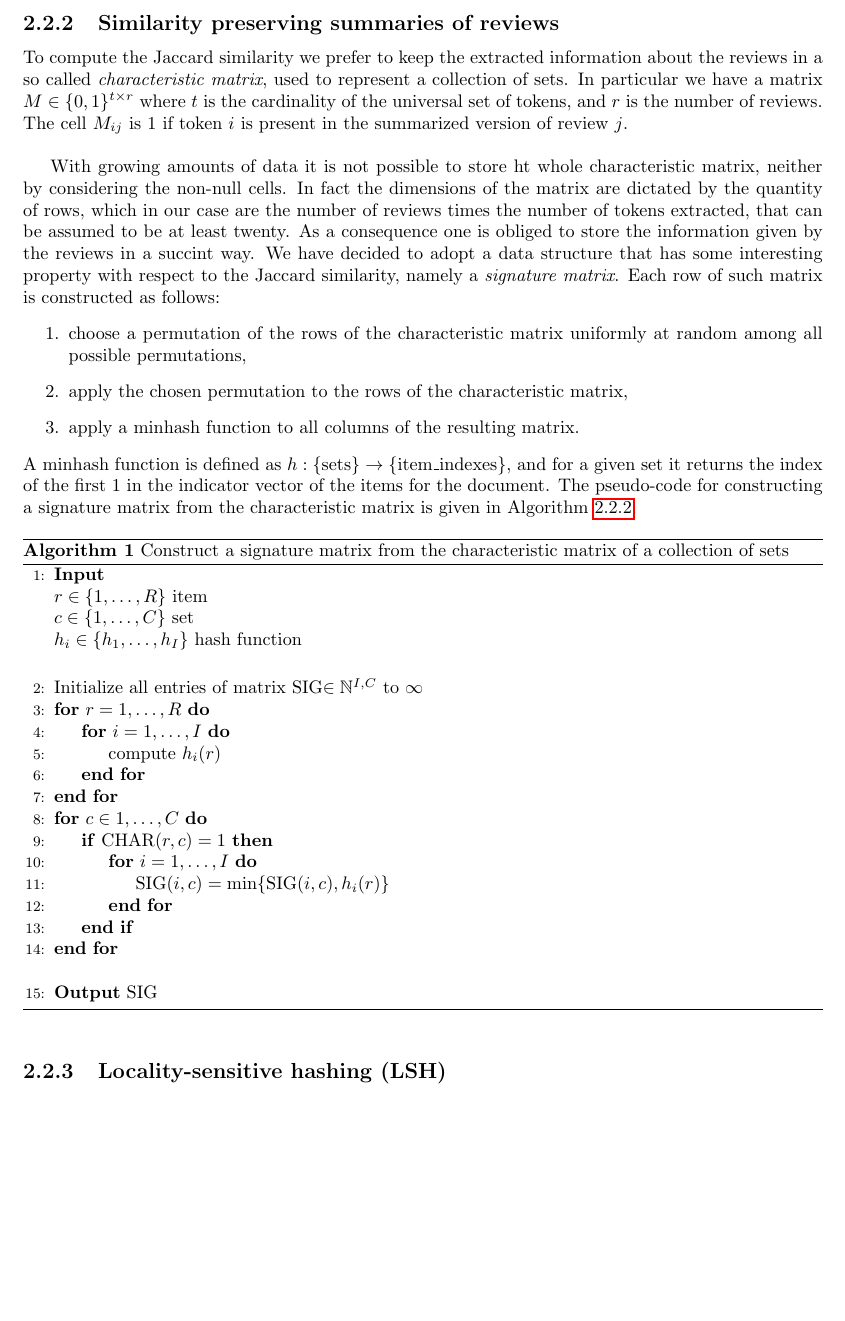
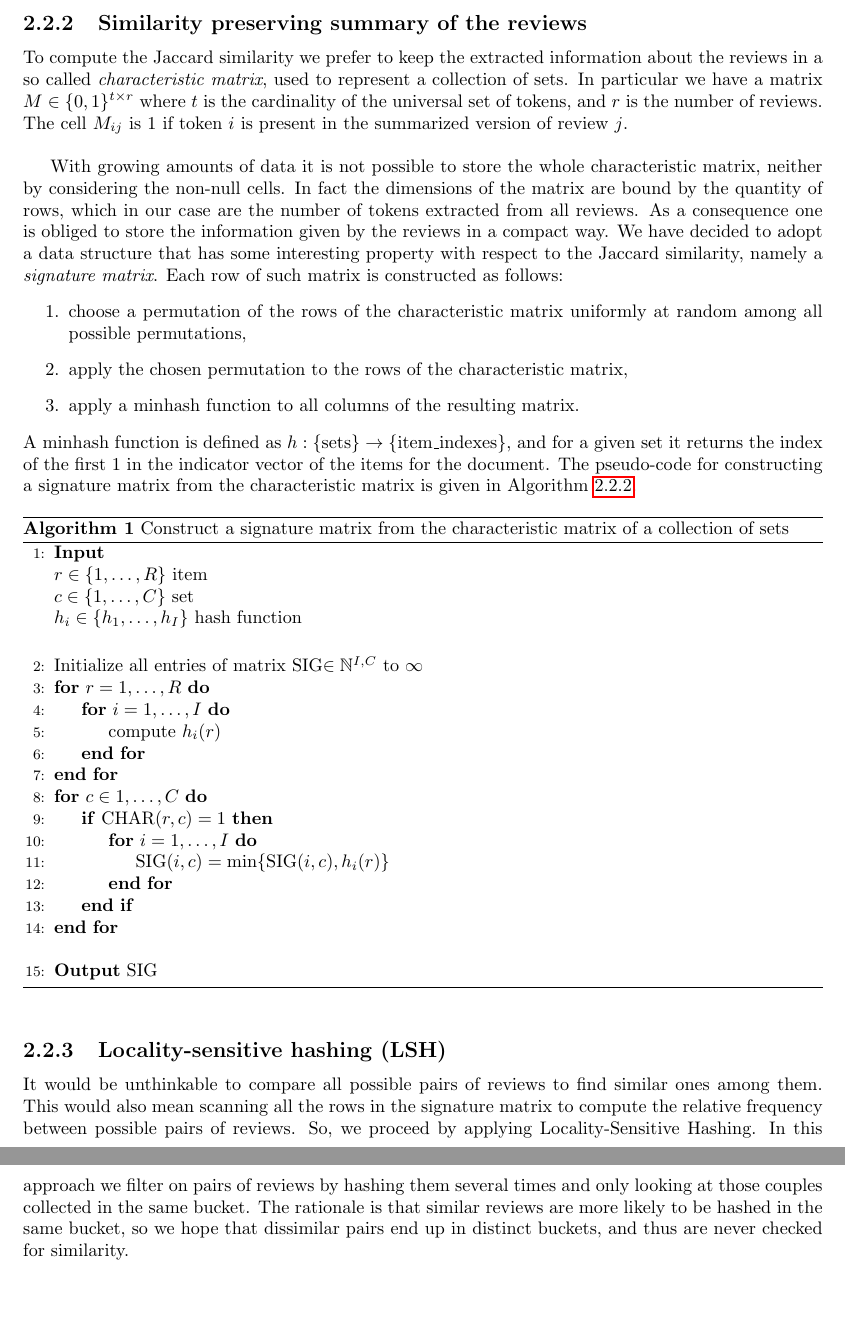
Before and after one commit to LuciaMellini/AMD_project, a LaTeX document (report.tex, which reads tex/2_methods.tex): part of page 5 of 6 before the commit and two parts of pages 5 and 6 of 7 after it, the two joined at a grey line, cut so that both start at the same text, the shorter picture padded with empty space. Compiled offline with pdfLaTeX.

Commit message:
report - intro LSH

```diff
--- a/tex/2_methods.tex
+++ b/tex/2_methods.tex
@@ -17,10 +17,10 @@ The Jaccard similarity between sets $S$ and $T$ is defined as:
 Simply put, we look at the elements that appear in both the sets.
 In our case the items of the sets are the tokens that we have extracted from the reviews. So we are interested in looking at the number of tokens that are shared among a pair of reviews.
 
-\subsection{Similarity preserving summaries of reviews}\label{reviewSummaries}
+\subsection{Similarity preserving summary of the reviews}\label{reviewSummaries}
 To compute the Jaccard similarity we prefer to keep the extracted information about the reviews in a so called \textit{characteristic matrix}, used to represent a collection of sets. In particular we have a matrix $M\in \{0,1\}^{t\times r}$ where $t$ is the cardinality of the universal set of tokens, and $r$ is the number of reviews. The cell $M_{ij}$ is $1$ if token $i$ is present in the summarized version of review $j$.\newline
 
-With growing amounts of data it is not possible to store ht whole characteristic matrix, neither by considering the non-null cells. In fact the dimensions of the matrix are dictated by the quantity of rows, which in our case are the number of reviews times the number of tokens extracted, that can be assumed to be at least twenty. As a consequence one is obliged to store the information given by the reviews in a succint way. We have decided to adopt a data structure that has some interesting property with respect to the Jaccard similarity, namely a \textit{signature matrix}. Each row of such matrix is constructed as follows:
+With growing amounts of data it is not possible to store the whole characteristic matrix, neither by considering the non-null cells. In fact the dimensions of the matrix are bound by the quantity of rows, which in our case are the number of tokens extracted from all reviews. As a consequence one is obliged to store the information given by the reviews in a compact way. We have decided to adopt a data structure that has some interesting property with respect to the Jaccard similarity, namely a \textit{signature matrix}. Each row of such matrix is constructed as follows:
 \begin{enumerate}
     \item choose a permutation of the rows of the characteristic matrix uniformly at random among all possible permutations,
     \item apply the chosen permutation to the rows of the characteristic matrix,
@@ -58,3 +58,4 @@ A minhash function is defined as $h:\{ \text{sets} \}\to \{ \text{item\_indexes}
 \end{algorithm}
 
 \subsection{Locality-sensitive hashing (LSH)}\label{LSH}
+It would be unthinkable to compare all possible pairs of reviews to find similar ones among them. This would also mean scanning all the rows in the signature matrix to compute the relative frequency between possible pairs of reviews. So, we proceed by applying Locality-Sensitive Hashing. In this approach we filter on pairs of reviews by hashing them several times and only looking at those couples collected in the same bucket. The rationale is that similar reviews are more likely to be hashed in the same bucket, so we hope that dissimilar pairs end up in distinct buckets, and thus are never checked for similarity.
```
